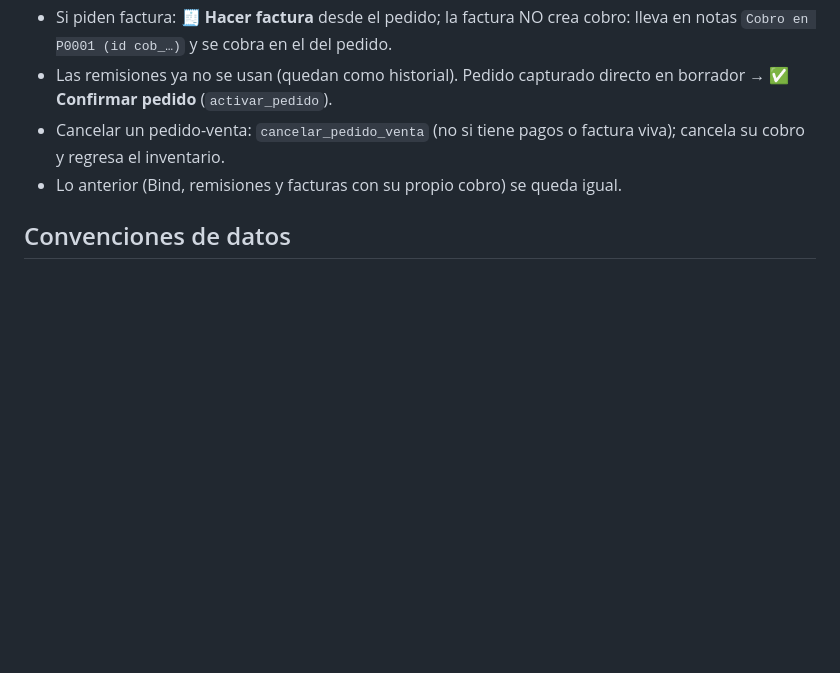
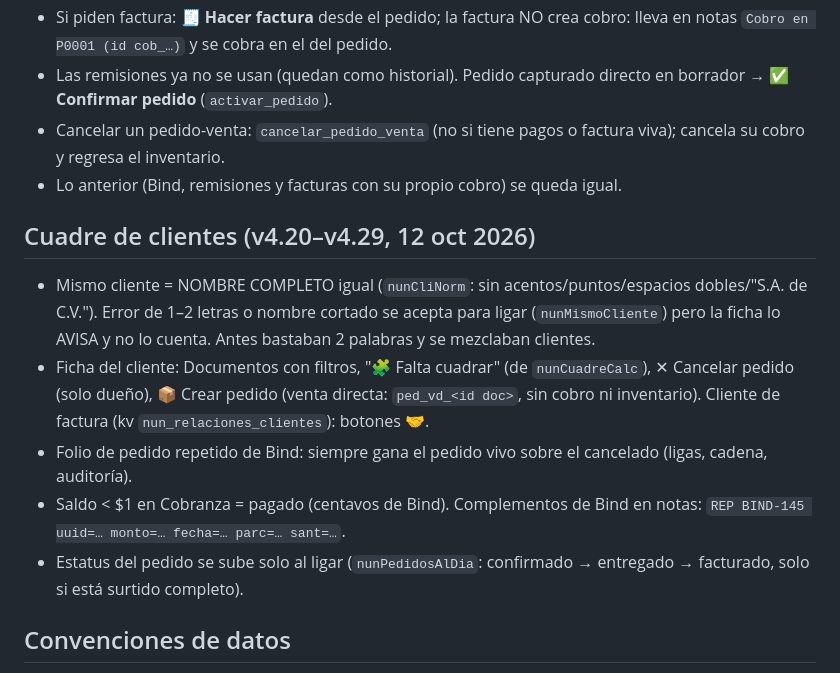
Before and after one commit to rlc-hash/nun-erp, a Markdown page: CLAUDE.md, the part around the change. GitHub-like rendering; blank space fills up the shorter version.

Commit message:
CLAUDE.md: notas del cuadre de clientes (v4.20–v4.29)
Co-Authored-By: Claude Opus 5.5 <noreply@anthropic.com>
Claude-Session: https://claude.ai/code/session_015gfKRuw9fZJxLsfm7Htomb

```diff
--- a/CLAUDE.md
+++ b/CLAUDE.md
@@ -82,6 +82,15 @@ cfdi_xml_get(uuid) / cfdi_xml_guardar · bind_proxy · listar_cuentas · obtener
 - Cancelar un pedido-venta: `cancelar_pedido_venta` (no si tiene pagos o factura viva); cancela su cobro y regresa el inventario.
 - Lo anterior (Bind, remisiones y facturas con su propio cobro) se queda igual.
 
+## Cuadre de clientes (v4.20–v4.29, 12 oct 2026)
+- Mismo cliente = NOMBRE COMPLETO igual (`nunCliNorm`: sin acentos/puntos/espacios dobles/"S.A. de C.V."). Error de 1–2 letras
+  o nombre cortado se acepta para ligar (`nunMismoCliente`) pero la ficha lo AVISA y no lo cuenta. Antes bastaban 2 palabras y se mezclaban clientes.
+- Ficha del cliente: Documentos con filtros, "🧩 Falta cuadrar" (de `nunCuadreCalc`), ✕ Cancelar pedido (solo dueño), 📦 Crear pedido
+  (venta directa: `ped_vd_<id doc>`, sin cobro ni inventario). Cliente de factura (kv `nun_relaciones_clientes`): botones 🤝.
+- Folio de pedido repetido de Bind: siempre gana el pedido vivo sobre el cancelado (ligas, cadena, auditoría).
+- Saldo < $1 en Cobranza = pagado (centavos de Bind). Complementos de Bind en notas: `REP BIND-145 uuid=… monto=… fecha=… parc=… sant=…`.
+- Estatus del pedido se sube solo al ligar (`nunPedidosAlDia`: confirmado → entregado → facturado, solo si está surtido completo).
+
 ## Convenciones de datos
 - Folios NUN: Pedido P0001, Remisión R0001, Factura FT0001 (Serie FT), complemento de pago CP0001 (Serie CP),
   nota de crédito NC0001 (Serie NC, CFDI de Egreso ligado a la factura con relación 01 — la serie NC debe existir en Facturama).
```
